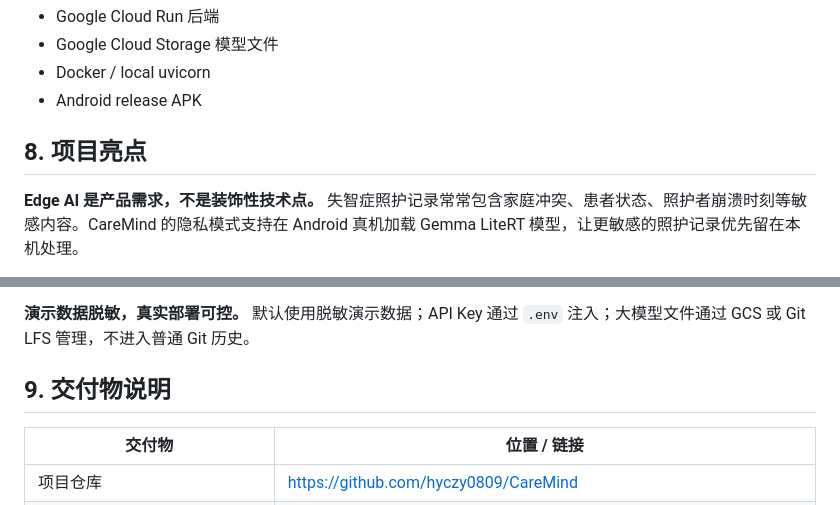
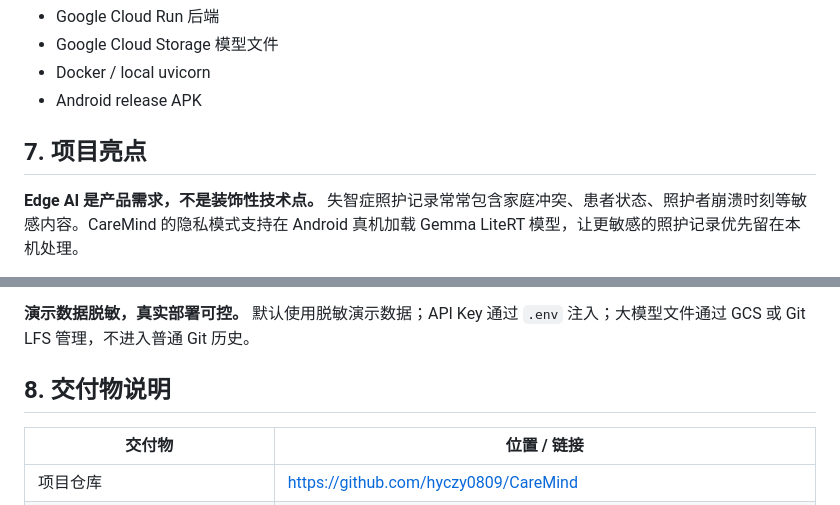
Before and after one commit to hyczy0809/CareMind, a Markdown page: README.md, 2 parts joined by grey strips. Drawn GitHub-style.

```diff
--- a/README.md
+++ b/README.md
@@ -258,7 +256,7 @@ CAREMIND_GCS_MODEL_DELIVERY=redirect
 - Docker / local uvicorn
 - Android release APK
 
-## 8. 项目亮点
+## 7. 项目亮点
 
 **Edge AI 是产品需求，不是装饰性技术点。**
 失智症照护记录常常包含家庭冲突、患者状态、照护者崩溃时刻等敏感内容。CareMind 的隐私模式支持在 Android 真机加载 Gemma LiteRT 模型，让更敏感的照护记录优先留在本机处理。
@@ -278,7 +276,7 @@ CareMind 把模型输出转成 typed product data：结构化日志、今日关
 **演示数据脱敏，真实部署可控。**
 默认使用脱敏演示数据；API Key 通过 `.env` 注入；大模型文件通过 GCS 或 Git LFS 管理，不进入普通 Git 历史。
 
-## 9. 交付物说明
+## 8. 交付物说明
 
 | 交付物 | 位置 / 链接 |
 |---|---|
```
Also changed, not shown: other parts of README.md (+5 -7 lines).
